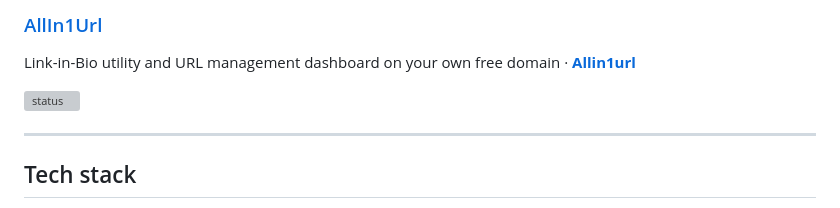
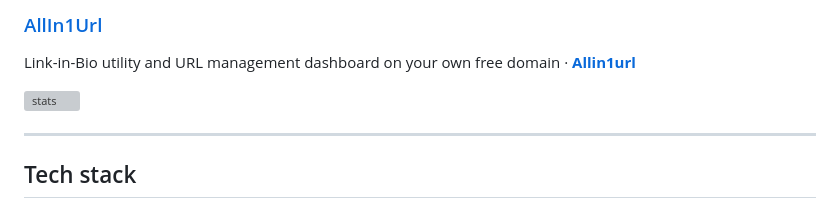
Before and after one commit to DpkRn/DpkRn, a Markdown page: README.md, the part around the change. Drawn GitHub-style; grey boxes are pictures that could not be loaded.

```diff
--- a/README.md
+++ b/README.md
@@ -37,7 +37,7 @@ Go HTTP tunneling library · [pkg.go.dev](https://pkg.go.dev/github.com/dpkrn/go
 ### [AllIn1Url](https://allin1url.in)
 Link-in-Bio utility and URL management dashboard on your own free domain ·  **[Allin1url](https://github.com)**
 
-![status](https://api.allin1url.in/stats-card.json)
+![stats](https://api.allin1url.in/stats-card.json)
 
 ---
 
```
